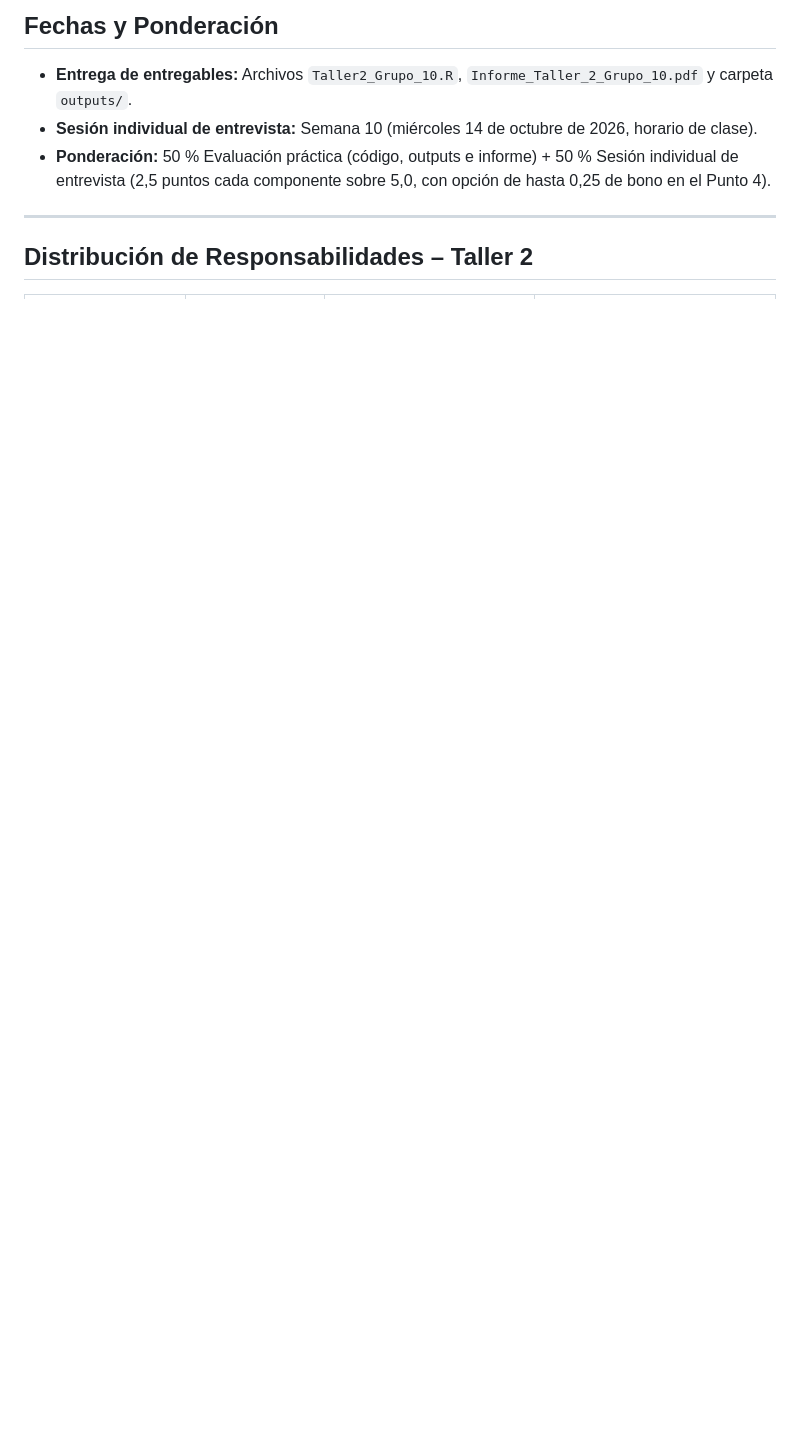
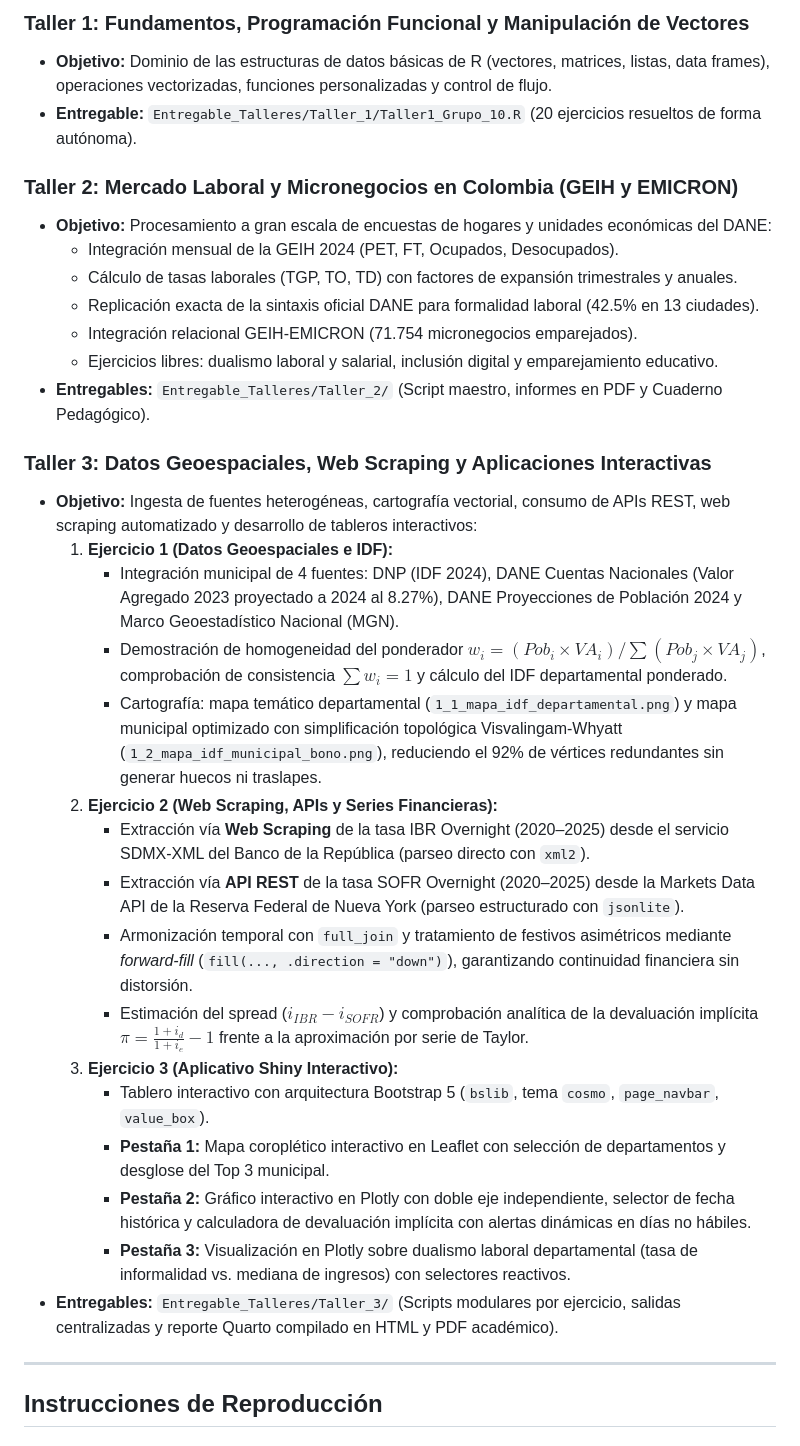
Before and after one commit to MPalma21/Talleres_de_R, a Markdown page: README.md, the part around one of its changes. Drawn GitHub-style; blank space fills up the shorter version.

```diff
--- a/README.md
+++ b/README.md
@@ -49,11 +75,36 @@ Talleres_de_R/
 
-## Fechas y Ponderación
+### Taller 1: Fundamentos, Programación Funcional y Manipulación de Vectores
+* **Objetivo:** Dominio de las estructuras de datos básicas de R (vectores, matrices, listas, data frames), operaciones vectorizadas, funciones personalizadas y control de flujo.
+* **Entregable:** `Entregable_Talleres/Taller_1/Taller1_Grupo_10.R` (20 ejercicios resueltos de forma autónoma).
 
-* **Entrega de entregables:** Archivos `Taller2_Grupo_10.R`, `Informe_Taller_2_Grupo_10.pdf` y carpeta `outputs/`.
-* **Sesión individual de entrevista:** Semana 10 (miércoles 14 de octubre de 2026, horario de clase).
-* **Ponderación:** 50 % Evaluación práctica (código, outputs e informe) + 50 % Sesión individual de entrevista (2,5 puntos cada componente sobre 5,0, con opción de hasta 0,25 de bono en el Punto 4).
+### Taller 2: Mercado Laboral y Micronegocios en Colombia (GEIH y EMICRON)
+* **Objetivo:** Procesamiento a gran escala de encuestas de hogares y unidades económicas del DANE:
+  - Integración mensual de la GEIH 2024 (PET, FT, Ocupados, Desocupados).
+  - Cálculo de tasas laborales (TGP, TO, TD) con factores de expansión trimestrales y anuales.
+  - Replicación exacta de la sintaxis oficial DANE para formalidad laboral (42.5% en 13 ciudades).
+  - Integración relacional GEIH-EMICRON (71.754 micronegocios emparejados).
+  - Ejercicios libres: dualismo laboral y salarial, inclusión digital y emparejamiento educativo.
+* **Entregables:** `Entregable_Talleres/Taller_2/` (Script maestro, informes en PDF y Cuaderno Pedagógico).
+
+### Taller 3: Datos Geoespaciales, Web Scraping y Aplicaciones Interactivas
+* **Objetivo:** Ingesta de fuentes heterogéneas, cartografía vectorial, consumo de APIs REST, web scraping automatizado y desarrollo de tableros interactivos:
+  1. **Ejercicio 1 (Datos Geoespaciales e IDF):**
+     - Integración municipal de 4 fuentes: DNP (IDF 2024), DANE Cuentas Nacionales (Valor Agregado 2023 proyectado a 2024 al 8.27%), DANE Proyecciones de Población 2024 y Marco Geoestadístico Nacional (MGN).
+     - Demostración de homogeneidad del ponderador $w_i = (Pob_i \times VA_i) / \sum (Pob_j \times VA_j)$, comprobación de consistencia $\sum w_i = 1$ y cálculo del IDF departamental ponderado.
+     - Cartografía: mapa temático departamental (`1_1_mapa_idf_departamental.png`) y mapa municipal optimizado con simplificación topológica Visvalingam-Whyatt (`1_2_mapa_idf_municipal_bono.png`), reduciendo el 92% de vértices redundantes sin generar huecos ni traslapes.
+  2. **Ejercicio 2 (Web Scraping, APIs y Series Financieras):**
+     - Extracción vía **Web Scraping** de la tasa IBR Overnight (2020–2025) desde el servicio SDMX-XML del Banco de la República (parseo directo con `xml2`).
+     - Extracción vía **API REST** de la tasa SOFR Overnight (2020–2025) desde la Markets Data API de la Reserva Federal de Nueva York (parseo estructurado con `jsonlite`).
+     - Armonización temporal con `full_join` y tratamiento de festivos asimétricos mediante *forward-fill* (`fill(..., .direction = "down")`), garantizando continuidad financiera sin distorsión.
+     - Estimación del spread ($i_{IBR} - i_{SOFR}$) y comprobación analítica de la devaluación implícita $\pi = \frac{1+i_d}{1+i_e} - 1$ frente a la aproximación por serie de Taylor.
+  3. **Ejercicio 3 (Aplicativo Shiny Interactivo):**
+     - Tablero interactivo con arquitectura Bootstrap 5 (`bslib`, tema `cosmo`, `page_navbar`, `value_box`).
+     - **Pestaña 1:** Mapa coroplético interactivo en Leaflet con selección de departamentos y desglose del Top 3 municipal.
+     - **Pestaña 2:** Gráfico interactivo en Plotly con doble eje independiente, selector de fecha histórica y calculadora de devaluación implícita con alertas dinámicas en días no hábiles.
+     - **Pestaña 3:** Visualización en Plotly sobre dualismo laboral departamental (tasa de informalidad vs. mediana de ingresos) con selectores reactivos.
+* **Entregables:** `Entregable_Talleres/Taller_3/` (Scripts modulares por ejercicio, salidas centralizadas y reporte Quarto compilado en HTML y PDF académico).
 
 ---
 
-## Distribución de Responsabilidades – Taller 2
+## Instrucciones de Reproducción
 
```
Also changed, not shown: other parts of README.md (+65 -108 lines).
